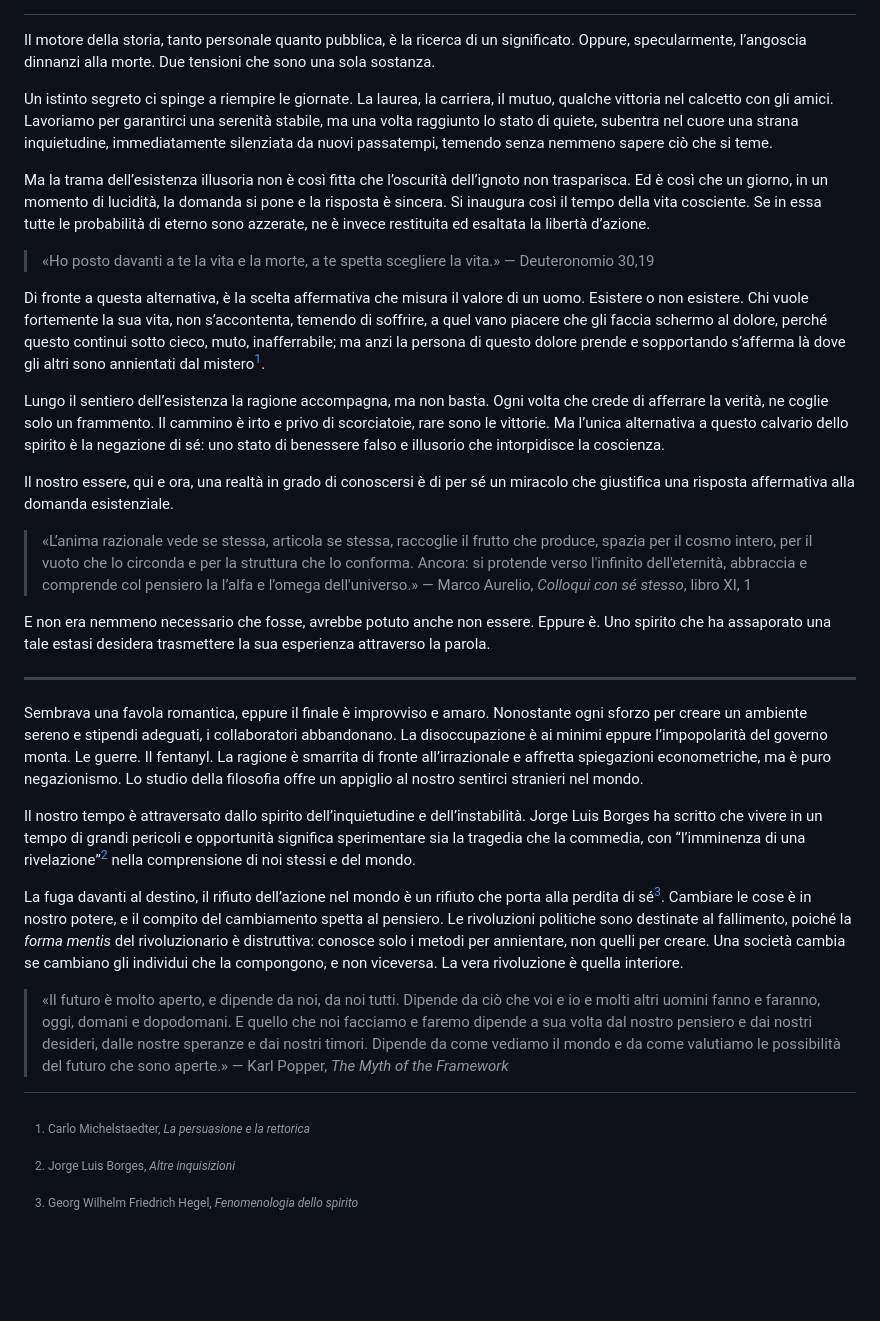
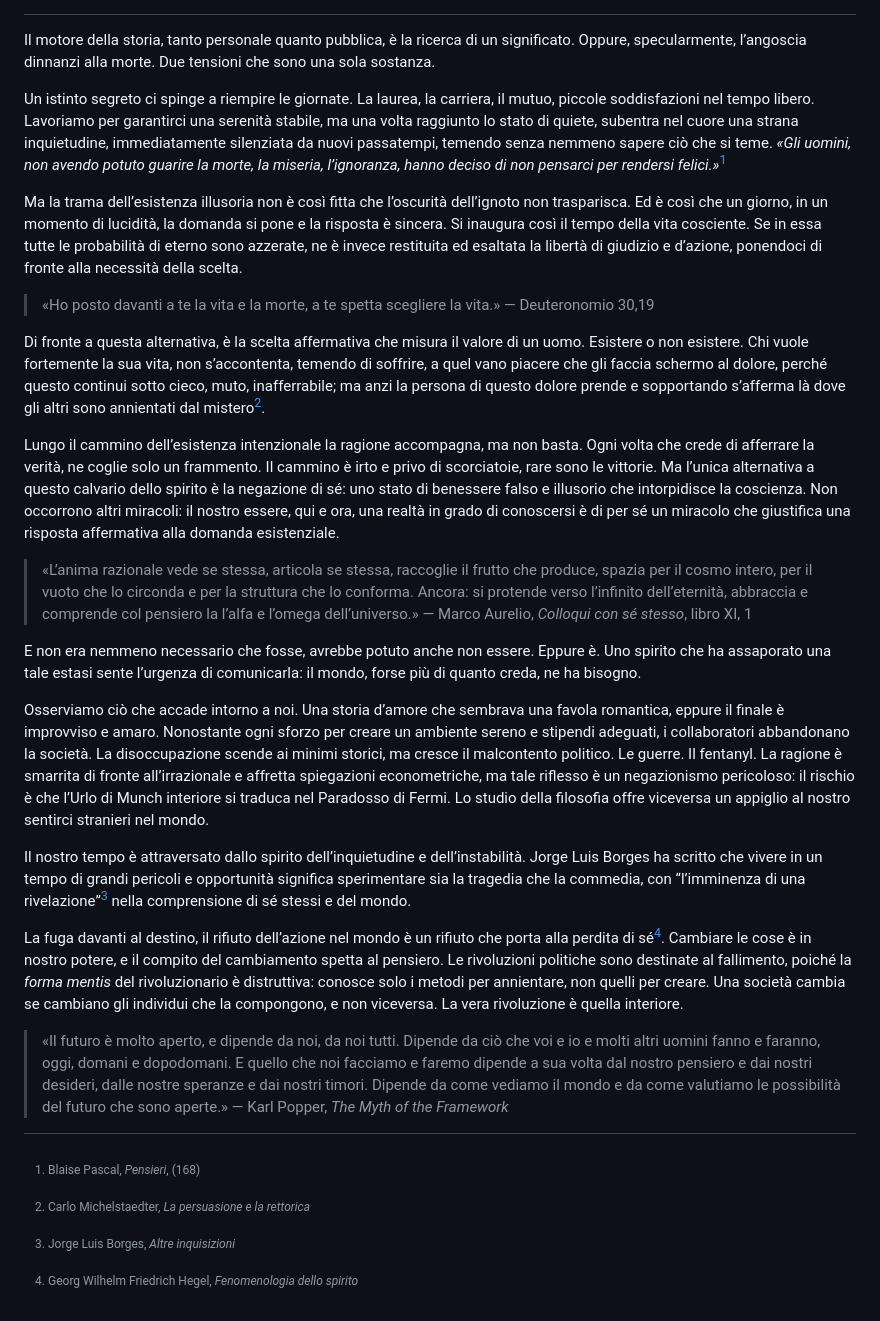
Before and after one commit to parry84/parry84.github.io, a Markdown page: src/notes/preludio.md, the part around the change printed below. Drawn GitHub-style; blank space fills up the shorter version.

Commit message:
💬 update introductive note

```diff
--- a/src/notes/preludio.md
+++ b/src/notes/preludio.md
@@ -14,9 +14,11 @@ caption: 'Maurits Cornelis Escher, Another World II, 1947. Xilografia.'
 
 <span class="newthought">Il motore della storia</span>, tanto personale quanto pubblica, è la ricerca di un significato. Oppure, specularmente, l’angoscia dinnanzi alla morte. Due tensioni che sono una sola sostanza.
 
-Un istinto segreto ci spinge a riempire le giornate. La laurea, la carriera, il mutuo, qualche vittoria nel calcetto con gli amici. Lavoriamo per garantirci una serenità stabile, ma una volta raggiunto lo stato di quiete, subentra nel cuore una strana inquietudine, immediatamente silenziata da nuovi passatempi, temendo senza nemmeno sapere ciò che si teme.
+Un istinto segreto ci spinge a riempire le giornate. La laurea, la carriera, il mutuo, piccole soddisfazioni nel tempo libero. Lavoriamo per garantirci una serenità stabile, ma una volta raggiunto lo stato di quiete, subentra nel cuore una strana inquietudine, immediatamente silenziata da nuovi passatempi, temendo senza nemmeno sapere ciò che si teme. _«Gli uomini, non avendo potuto guarire la morte, la miseria, l’ignoranza, hanno deciso di non pensarci per rendersi felici.»_[^1]
 
-Ma la trama dell’esistenza illusoria non è così fitta che l’oscurità dell’ignoto non trasparisca. Ed è così che un giorno, in un momento di lucidità, la domanda si pone e la risposta è sincera. Si inaugura così il tempo della vita cosciente. Se in essa tutte le probabilità di eterno sono azzerate, ne è invece restituita ed esaltata la libertà d’azione.
+[^1]: Blaise Pascal, _Pensieri_, (168)
+
+Ma la trama dell’esistenza illusoria non è così fitta che l’oscurità dell’ignoto non trasparisca. Ed è così che un giorno, in un momento di lucidità, la domanda si pone e la risposta è sincera. Si inaugura così il tempo della vita cosciente. Se in essa tutte le probabilità di eterno sono azzerate, ne è invece restituita ed esaltata la libertà di giudizio e d’azione, ponendoci di fronte alla necessità della scelta.
 
 <div class='epigraph'>
 
@@ -24,5 +26,5 @@ Ma la trama dell’esistenza illusoria non è così fitta che l’oscurità dell
 
 </div>
 
-Di fronte a questa alternativa, è la scelta affermativa che misura il valore di un uomo. Esistere o non esistere. Chi vuole fortemente la sua vita, non s’accontenta, temendo di soffrire, a quel vano piacere che gli faccia schermo al dolore, perché questo continui sotto cieco, muto, inafferrabile; ma anzi la persona di questo dolore prende e sopportando s’afferma là dove gli altri sono annientati dal mistero[^1].
+Di fronte a questa alternativa, è la scelta affermativa che misura il valore di un uomo. Esistere o non esistere. Chi vuole fortemente la sua vita, non s’accontenta, temendo di soffrire, a quel vano piacere che gli faccia schermo al dolore, perché questo continui sotto cieco, muto, inafferrabile; ma anzi la persona di questo dolore prende e sopportando s’afferma là dove gli altri sono annientati dal mistero[^2].
 
@@ -30,27 +32,23 @@ Di fronte a questa alternativa, è la scelta affermativa che misura il valore di
 
-Lungo il sentiero dell’esistenza la ragione accompagna, ma non basta. Ogni volta che crede di afferrare la verità, ne coglie solo un frammento. Il cammino è irto e privo di scorciatoie, rare sono le vittorie. Ma l’unica alternativa a questo calvario dello spirito è la negazione di sé: uno stato di benessere falso e illusorio che intorpidisce la coscienza.
-
-Il nostro essere, qui e ora, una realtà in grado di conoscersi è di per sé un miracolo che giustifica una risposta affermativa alla domanda esistenziale.
+Lungo il cammino dell’esistenza intenzionale la ragione accompagna, ma non basta. Ogni volta che crede di afferrare la verità, ne coglie solo un frammento. Il cammino è irto e privo di scorciatoie, rare sono le vittorie. Ma l’unica alternativa a questo calvario dello spirito è la negazione di sé: uno stato di benessere falso e illusorio che intorpidisce la coscienza. Non occorrono altri miracoli: il nostro essere, qui e ora, una realtà in grado di conoscersi è di per sé un miracolo che giustifica una risposta affermativa alla domanda esistenziale.
 
 <div class='epigraph'>
 
-> «L’anima razionale vede se stessa, articola se stessa, raccoglie il frutto che produce, spazia per il cosmo intero, per il vuoto che lo circonda e per la struttura che lo conforma. Ancora: si protende verso l'infinito dell'eternità, abbraccia e comprende col pensiero la l’alfa e l’omega dell'universo.» <footer> — Marco Aurelio, _Colloqui con sé stesso_, libro XI, 1</footer>
+> «L’anima razionale vede se stessa, articola se stessa, raccoglie il frutto che produce, spazia per il cosmo intero, per il vuoto che lo circonda e per la struttura che lo conforma. Ancora: si protende verso l’infinito dell’eternità, abbraccia e comprende col pensiero la l’alfa e l’omega dell’universo.» <footer> — Marco Aurelio, _Colloqui con sé stesso_, libro XI, 1</footer>
 
 </div>
 
-E non era nemmeno necessario che fosse, avrebbe potuto anche non essere. Eppure è. Uno spirito che ha assaporato una tale estasi desidera trasmettere la sua esperienza attraverso la parola.
+E non era nemmeno necessario che fosse, avrebbe potuto anche non essere. Eppure è. Uno spirito che ha assaporato una tale estasi sente  l’urgenza di comunicarla: il mondo, forse più di quanto creda, ne ha bisogno.
 
----
+Osserviamo ciò che accade intorno a noi. Una storia d’amore che sembrava una favola romantica, eppure il finale è improvviso e amaro. Nonostante ogni sforzo per creare un ambiente sereno e stipendi adeguati, i collaboratori abbandonano la società. La disoccupazione scende ai minimi storici, ma cresce il malcontento politico. Le guerre. Il fentanyl. La ragione è smarrita di fronte all’irrazionale e affretta spiegazioni econometriche, ma tale riflesso è un negazionismo pericoloso: il rischio è che l’Urlo di Munch interiore si traduca nel Paradosso di Fermi. Lo studio della filosofia offre viceversa un appiglio al nostro sentirci stranieri nel mondo.
 
-Sembrava una favola romantica, eppure il finale è improvviso e amaro. Nonostante ogni sforzo per creare un ambiente sereno e stipendi adeguati, i collaboratori abbandonano. La disoccupazione è ai minimi eppure l’impopolarità del governo monta. Le guerre. Il fentanyl. La ragione è smarrita di fronte all’irrazionale e affretta spiegazioni econometriche, ma è puro negazionismo. Lo studio della filosofia offre un appiglio al nostro sentirci stranieri nel mondo.
+Il nostro tempo è attraversato dallo spirito dell’inquietudine e dell’instabilità. Jorge Luis Borges ha scritto che vivere in un tempo di grandi pericoli e opportunità significa sperimentare sia la tragedia che la commedia, con “l’imminenza di una rivelazione”[^3] nella comprensione di sé stessi e del mondo.
 
-Il nostro tempo è attraversato dallo spirito dell’inquietudine e dell’instabilità. Jorge Luis Borges ha scritto che vivere in un tempo di grandi pericoli e opportunità significa sperimentare sia la tragedia che la commedia, con “l’imminenza di una rivelazione”[^2] nella comprensione di noi stessi e del mondo.
+[^3]: Jorge Luis Borges, _Altre inquisizioni_
 
-[^2]: Jorge Luis Borges, _Altre inquisizioni_
+La fuga davanti al destino, il rifiuto dell’azione nel mondo è un rifiuto che porta alla perdita di sé[^4]. Cambiare le cose è in nostro potere, e il compito del cambiamento spetta al pensiero. Le rivoluzioni politiche sono destinate al fallimento, poiché la _forma mentis_ del rivoluzionario è distruttiva: conosce solo i metodi per annientare, non quelli per creare. Una società cambia se cambiano gli individui che la compongono, e non viceversa. La vera rivoluzione è quella interiore.
 
-La fuga davanti al destino, il rifiuto dell’azione nel mondo è un rifiuto che porta alla perdita di sé[^3]. Cambiare le cose è in nostro potere, e il compito del cambiamento spetta al pensiero. Le rivoluzioni politiche sono destinate al fallimento, poiché la _forma mentis_ del rivoluzionario è distruttiva: conosce solo i metodi per annientare, non quelli per creare. Una società cambia se cambiano gli individui che la compongono, e non viceversa. La vera rivoluzione è quella interiore.
-
-[^3]: Georg Wilhelm Friedrich Hegel, _Fenomenologia dello spirito_
+[^4]: Georg Wilhelm Friedrich Hegel, _Fenomenologia dello spirito_
 
 <div class='epigraph'>
 
```
Also changed, not shown: other parts of src/notes/preludio.md (+1 -1 lines).
